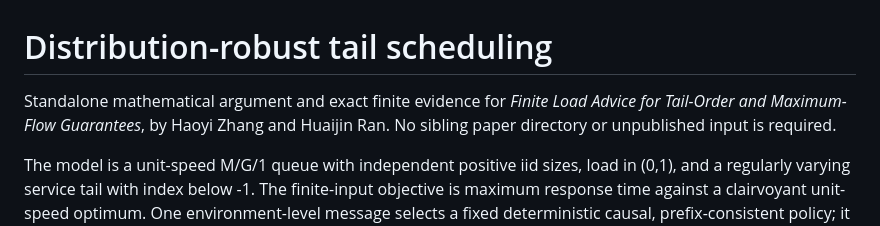
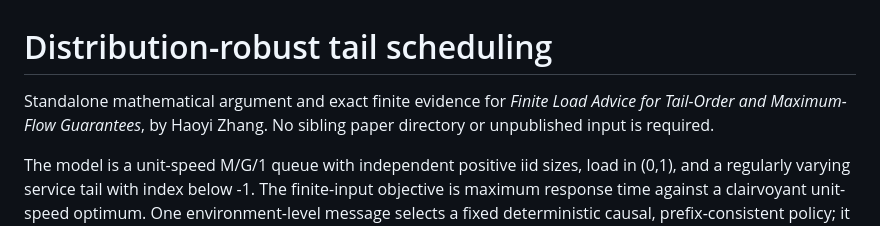
Before and after one commit to Haoyi-Zhang/TailAdvice, a Markdown page: README.md, the part around the change. Drawn GitHub-style.

Commit message:
Align current project author metadata

```diff
--- a/README.md
+++ b/README.md
@@ -1,6 +1,6 @@
 # Distribution-robust tail scheduling
 
-Standalone mathematical argument and exact finite evidence for *Finite Load Advice for Tail-Order and Maximum-Flow Guarantees*, by Haoyi Zhang and Huaijin Ran. No sibling paper directory or unpublished input is required.
+Standalone mathematical argument and exact finite evidence for *Finite Load Advice for Tail-Order and Maximum-Flow Guarantees*, by Haoyi Zhang. No sibling paper directory or unpublished input is required.
 
 The model is a unit-speed M/G/1 queue with independent positive iid sizes, load in (0,1), and a regularly varying service tail with index below -1. The finite-input objective is maximum response time against a clairvoyant unit-speed optimum. One environment-level message selects a fixed deterministic causal, prefix-consistent policy; it supplies neither a future trace nor per-job sizes.
 
```
